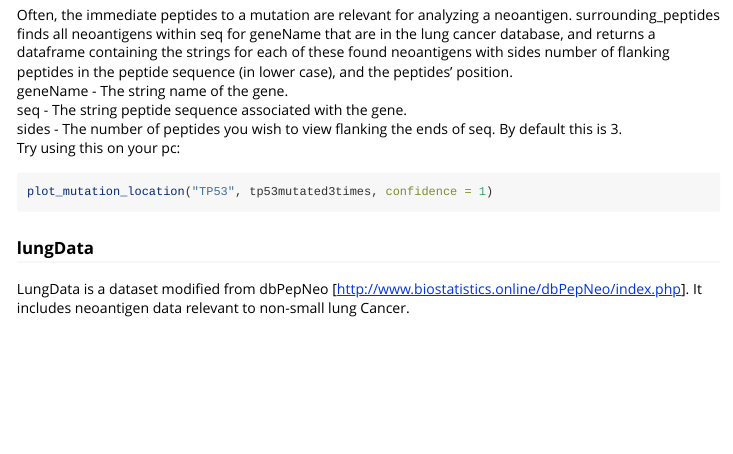
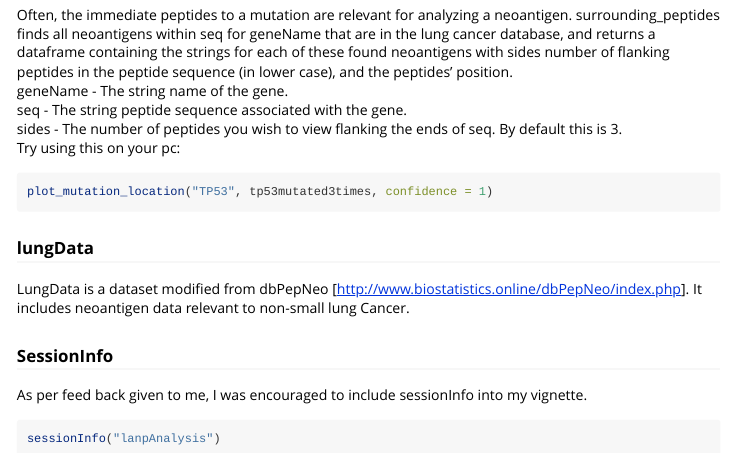
Before and after one commit to lukatrkla/lanpAnalysis, an R Markdown document (vignettes/lanpAnalysis.Rmd): the page in a window 1100 px wide, from 2940 px down. Rendered offline with R 4.5, knitr and Pandoc, with nearby package versions.

Commit message:
Update lanpAnalysis.Rmd
Added SessionInfo() to vignette

````diff
--- a/vignettes/lanpAnalysis.Rmd
+++ b/vignettes/lanpAnalysis.Rmd
@@ -158,3 +158,9 @@ plot_mutation_location("TP53", tp53mutated3times, confidence = 1)
 ### lungData
 LungData is a dataset modified from dbPepNeo [http://www.biostatistics.online/dbPepNeo/index.php].
 It includes neoantigen data relevant to non-small lung Cancer.
+
+### SessionInfo
+As per feed back given to me, I was encouraged to include sessionInfo into my vignette.
+``` r
+sessionInfo("lanpAnalysis")
+```
````
